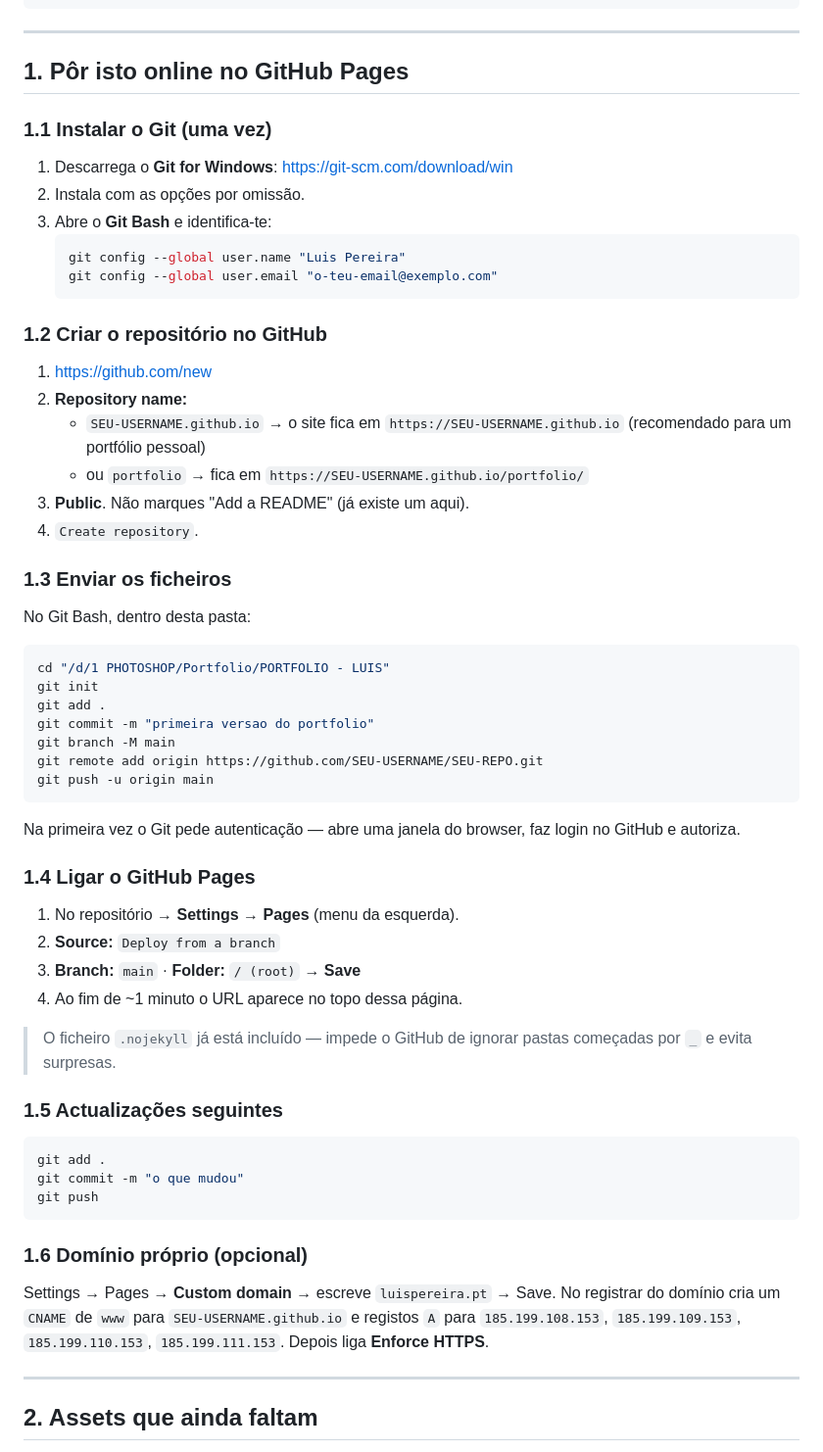
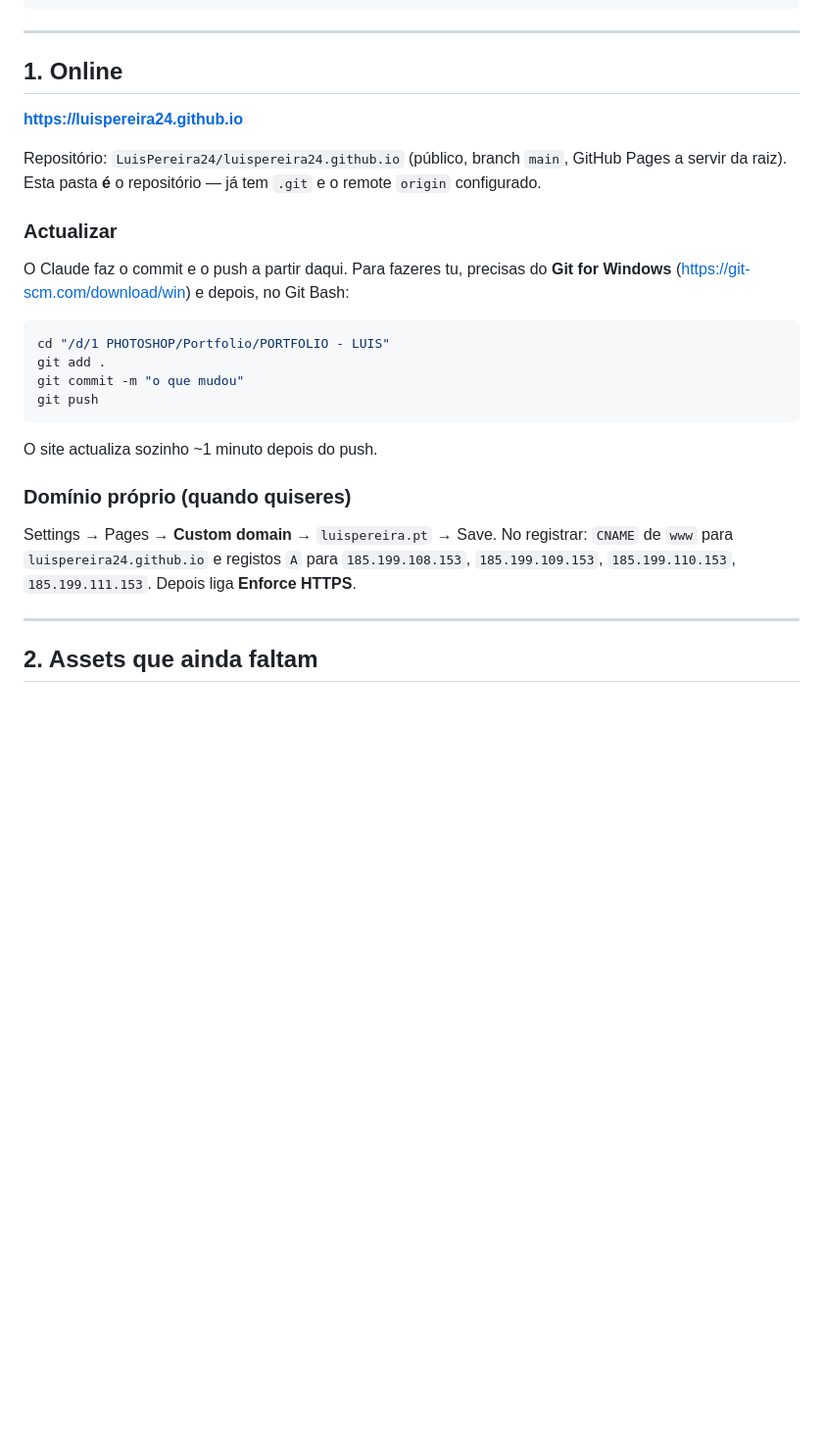
Before and after one commit to LuisPereira24/luispereira24.github.io, a Markdown page: README.md, the part around the change. Shown at 98% size. Drawn GitHub-style; blank space fills up the shorter version.

Commit message:
README: repo e GitHub Pages ja no ar

````diff
--- a/README.md
+++ b/README.md
@@ -16,62 +16,31 @@ assets/
 
 ---
 
-## 1. Pôr isto online no GitHub Pages
+## 1. Online
 
-### 1.1 Instalar o Git (uma vez)
-1. Descarrega o **Git for Windows**: <https://git-scm.com/download/win>
-2. Instala com as opções por omissão.
-3. Abre o **Git Bash** e identifica-te:
-   ```bash
-   git config --global user.name "Luis Pereira"
-   git config --global user.email "o-teu-email@exemplo.com"
-   ```
+**https://luispereira24.github.io**
 
-### 1.2 Criar o repositório no GitHub
-1. <https://github.com/new>
-2. **Repository name:**
-   - `SEU-USERNAME.github.io` → o site fica em `https://SEU-USERNAME.github.io`
-     (recomendado para um portfólio pessoal)
-   - ou `portfolio` → fica em `https://SEU-USERNAME.github.io/portfolio/`
-3. **Public**. Não marques "Add a README" (já existe um aqui).
-4. `Create repository`.
+Repositório: `LuisPereira24/luispereira24.github.io` (público, branch `main`,
+GitHub Pages a servir da raiz). Esta pasta **é** o repositório — já tem `.git`
+e o remote `origin` configurado.
 
-### 1.3 Enviar os ficheiros
-No Git Bash, dentro desta pasta:
+### Actualizar
+O Claude faz o commit e o push a partir daqui. Para fazeres tu, precisas do
+**Git for Windows** (<https://git-scm.com/download/win>) e depois, no Git Bash:
 
 ```bash
 cd "/d/1 PHOTOSHOP/Portfolio/PORTFOLIO - LUIS"
-git init
-git add .
-git commit -m "primeira versao do portfolio"
-git branch -M main
-git remote add origin https://github.com/SEU-USERNAME/SEU-REPO.git
-git push -u origin main
-```
-
-Na primeira vez o Git pede autenticação — abre uma janela do browser, faz login
-no GitHub e autoriza.
-
-### 1.4 Ligar o GitHub Pages
-1. No repositório → **Settings** → **Pages** (menu da esquerda).
-2. **Source:** `Deploy from a branch`
-3. **Branch:** `main` · **Folder:** `/ (root)` → **Save**
-4. Ao fim de ~1 minuto o URL aparece no topo dessa página.
-
-> O ficheiro `.nojekyll` já está incluído — impede o GitHub de ignorar
-> pastas começadas por `_` e evita surpresas.
-
-### 1.5 Actualizações seguintes
-```bash
 git add .
 git commit -m "o que mudou"
 git push
 ```
 
-### 1.6 Domínio próprio (opcional)
-Settings → Pages → **Custom domain** → escreve `luispereira.pt` → Save.
-No registrar do domínio cria um `CNAME` de `www` para `SEU-USERNAME.github.io`
-e registos `A` para `185.199.108.153`, `185.199.109.153`, `185.199.110.153`,
+O site actualiza sozinho ~1 minuto depois do push.
+
+### Domínio próprio (quando quiseres)
+Settings → Pages → **Custom domain** → `luispereira.pt` → Save.
+No registrar: `CNAME` de `www` para `luispereira24.github.io` e registos `A`
+para `185.199.108.153`, `185.199.109.153`, `185.199.110.153`,
 `185.199.111.153`. Depois liga **Enforce HTTPS**.
 
 ---
````
